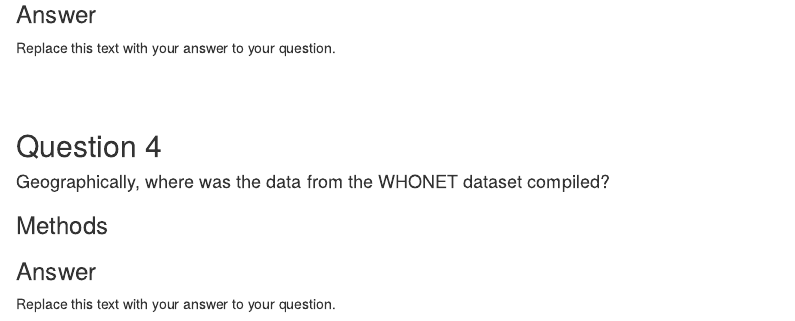
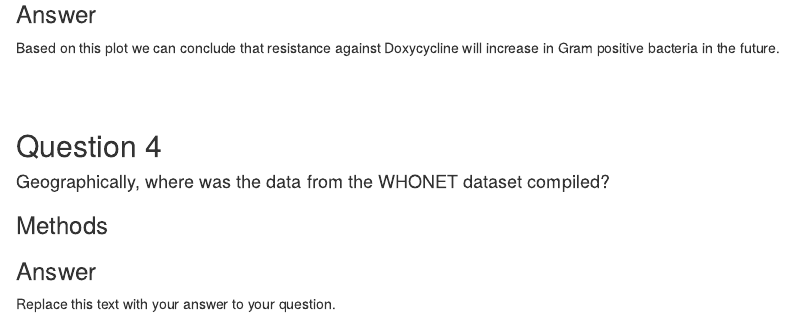
Before and after one commit to Rowan-BIOL01301/final_project-namansri468, an R Markdown document (srivastava_final_project.Rmd): the page in a window 1100 px wide, from 2880 px down. Rendered offline with R 4.5, knitr and Pandoc, with nearby package versions; drawn as R Markdown's standard HTML page in place of the format the file asks for; some code elsewhere in the file could not run offline.

Commit message:
Added answer for Q3

```diff
--- a/srivastava_final_project.Rmd
+++ b/srivastava_final_project.Rmd
@@ -148,7 +148,7 @@ ggthemr("light") #Set theme
 
 ### Answer
 
-Replace this text with your answer to your question.
+Based on this plot we can conclude that resistance against Doxycycline will increase in Gram positive bacteria in the future.
 
 
 <br><br>
```
